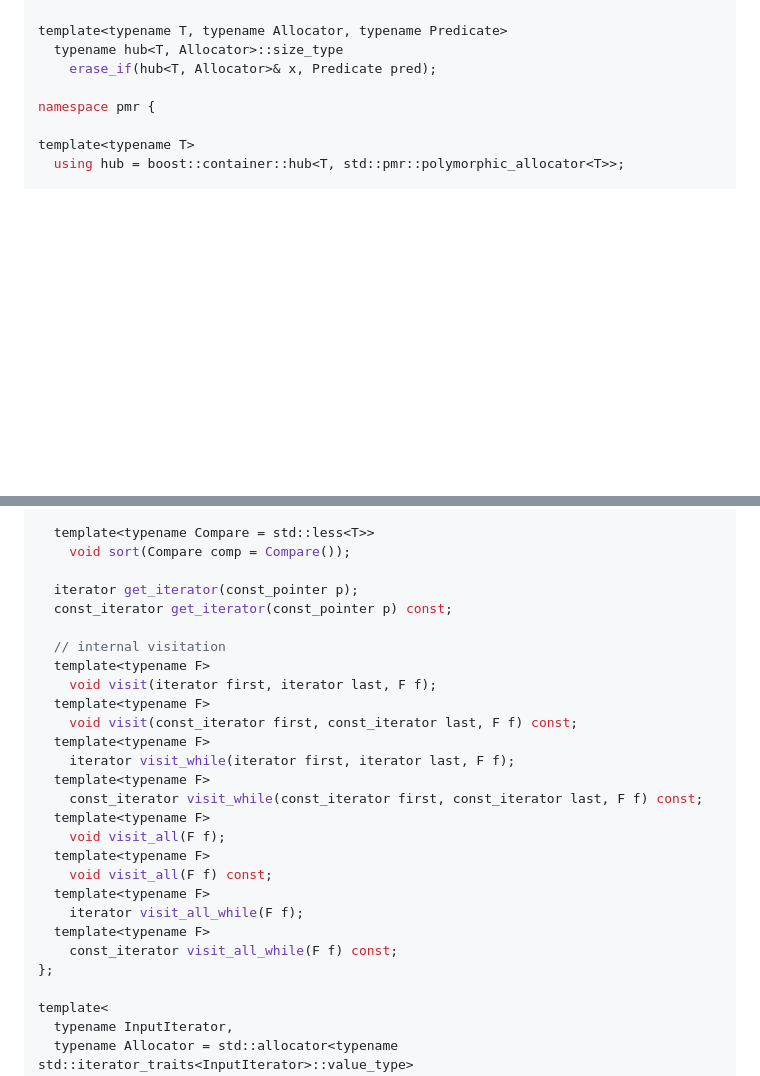
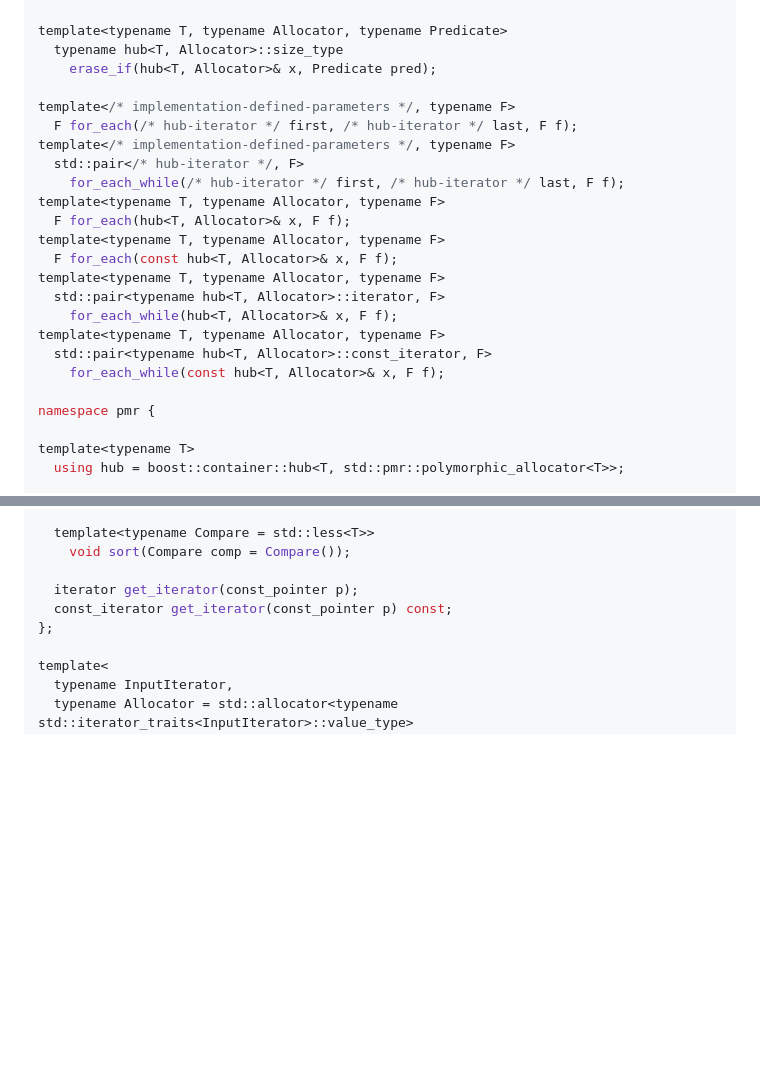
Before and after one commit to joaquintides/hub, a Markdown page: README.md, 2 parts joined by grey strips. GitHub-like rendering; blank space fills up the shorter version.

```diff
--- a/README.md
+++ b/README.md
@@ -1068,6 +1068,22 @@ template<typename T, typename Allocator, typename U = T>
 template<typename T, typename Allocator, typename Predicate>
   typename hub<T, Allocator>::size_type
     erase_if(hub<T, Allocator>& x, Predicate pred);
+
+template</* implementation-defined-parameters */, typename F>
+  F for_each(/* hub-iterator */ first, /* hub-iterator */ last, F f);
+template</* implementation-defined-parameters */, typename F>
+  std::pair</* hub-iterator */, F>
+    for_each_while(/* hub-iterator */ first, /* hub-iterator */ last, F f);
+template<typename T, typename Allocator, typename F>
+  F for_each(hub<T, Allocator>& x, F f);
+template<typename T, typename Allocator, typename F>
+  F for_each(const hub<T, Allocator>& x, F f);
+template<typename T, typename Allocator, typename F>
+  std::pair<typename hub<T, Allocator>::iterator, F>
+    for_each_while(hub<T, Allocator>& x, F f);
+template<typename T, typename Allocator, typename F>
+  std::pair<typename hub<T, Allocator>::const_iterator, F>
+    for_each_while(const hub<T, Allocator>& x, F f);
 
 namespace pmr {
 
@@ -1227,24 +1243,6 @@ public:
 
   iterator get_iterator(const_pointer p);
   const_iterator get_iterator(const_pointer p) const;
-
-  // internal visitation
-  template<typename F>
-    void visit(iterator first, iterator last, F f);
-  template<typename F>
-    void visit(const_iterator first, const_iterator last, F f) const;
-  template<typename F>
-    iterator visit_while(iterator first, iterator last, F f);
-  template<typename F>
-    const_iterator visit_while(const_iterator first, const_iterator last, F f) const;
-  template<typename F>
-    void visit_all(F f);
-  template<typename F>
-    void visit_all(F f) const;
-  template<typename F>
-    iterator visit_all_while(F f);
-  template<typename F>
-    const_iterator visit_all_while(F f) const;
 };
 
 template<
```
Also changed, not shown: other parts of README.md (+55 -43 lines).
